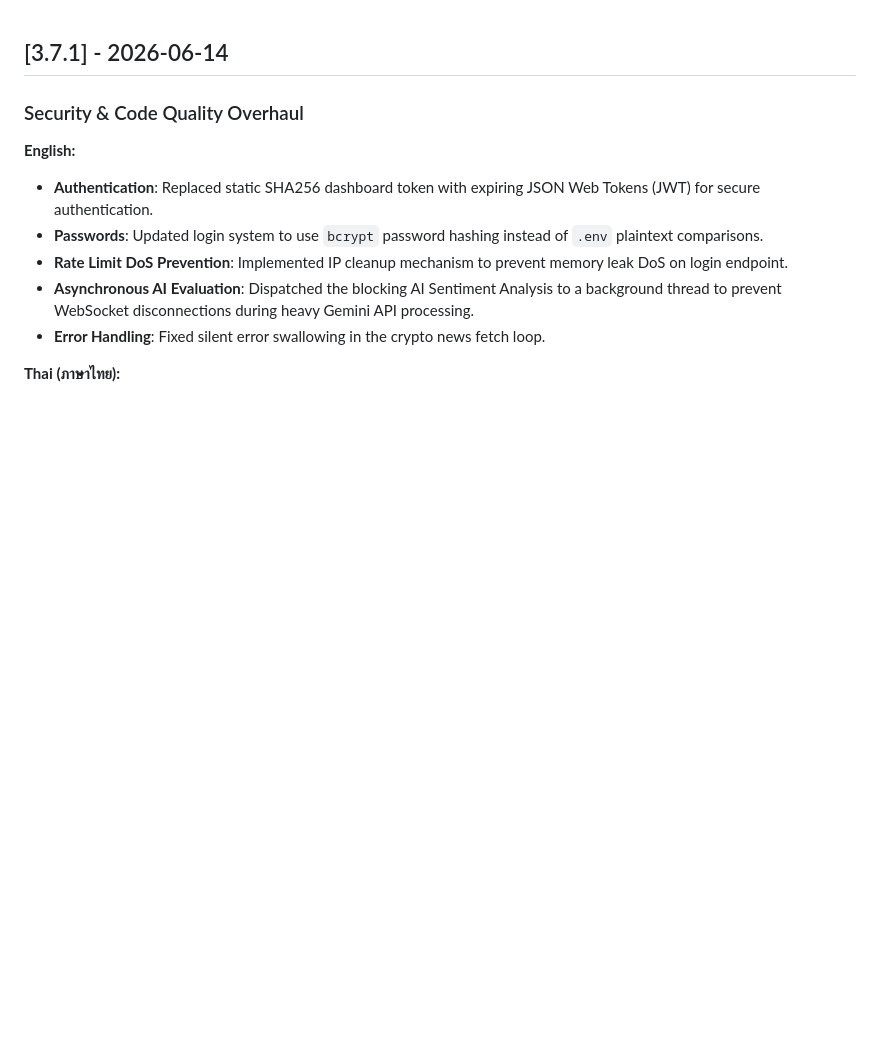
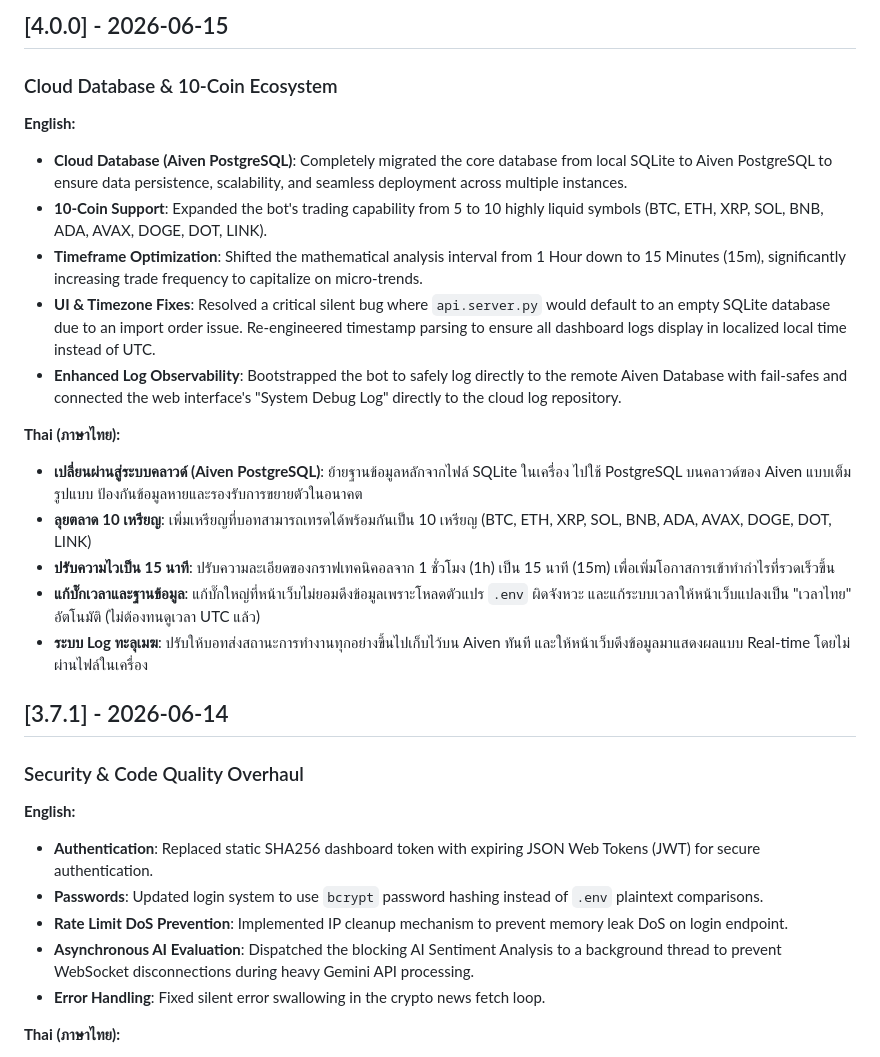
Before and after one commit to son11930/binance-trade-bot, a Markdown page: CHANGELOG.md, the part around the change. GitHub-like rendering; blank space fills up the shorter version.

```diff
--- a/CHANGELOG.md
+++ b/CHANGELOG.md
@@ -1,3 +1,19 @@
+## [4.0.0] - 2026-06-15
+### Cloud Database & 10-Coin Ecosystem
+**English:**
+- **Cloud Database (Aiven PostgreSQL)**: Completely migrated the core database from local SQLite to Aiven PostgreSQL to ensure data persistence, scalability, and seamless deployment across multiple instances.
+- **10-Coin Support**: Expanded the bot's trading capability from 5 to 10 highly liquid symbols (BTC, ETH, XRP, SOL, BNB, ADA, AVAX, DOGE, DOT, LINK).
+- **Timeframe Optimization**: Shifted the mathematical analysis interval from 1 Hour down to 15 Minutes (15m), significantly increasing trade frequency to capitalize on micro-trends.
+- **UI & Timezone Fixes**: Resolved a critical silent bug where `api.server.py` would default to an empty SQLite database due to an import order issue. Re-engineered timestamp parsing to ensure all dashboard logs display in localized local time instead of UTC.
+- **Enhanced Log Observability**: Bootstrapped the bot to safely log directly to the remote Aiven Database with fail-safes and connected the web interface's "System Debug Log" directly to the cloud log repository.
+
+**Thai (ภาษาไทย):**
+- **เปลี่ยนผ่านสู่ระบบคลาวด์ (Aiven PostgreSQL)**: ย้ายฐานข้อมูลหลักจากไฟล์ SQLite ในเครื่อง ไปใช้ PostgreSQL บนคลาวด์ของ Aiven แบบเต็มรูปแบบ ป้องกันข้อมูลหายและรองรับการขยายตัวในอนาคต
+- **ลุยตลาด 10 เหรียญ**: เพิ่มเหรียญที่บอทสามารถเทรดได้พร้อมกันเป็น 10 เหรียญ (BTC, ETH, XRP, SOL, BNB, ADA, AVAX, DOGE, DOT, LINK)
+- **ปรับความไวเป็น 15 นาที**: ปรับความละเอียดของกราฟเทคนิคอลจาก 1 ชั่วโมง (1h) เป็น 15 นาที (15m) เพื่อเพิ่มโอกาสการเข้าทำกำไรที่รวดเร็วขึ้น
+- **แก้บั๊กเวลาและฐานข้อมูล**: แก้บั๊กใหญ่ที่หน้าเว็บไม่ยอมดึงข้อมูลเพราะโหลดตัวแปร `.env` ผิดจังหวะ และแก้ระบบเวลาให้หน้าเว็บแปลงเป็น "เวลาไทย" อัตโนมัติ (ไม่ต้องทนดูเวลา UTC แล้ว)
+- **ระบบ Log ทะลุเมฆ**: ปรับให้บอทส่งสถานะการทำงานทุกอย่างขึ้นไปเก็บไว้บน Aiven ทันที และให้หน้าเว็บดึงข้อมูลมาแสดงผลแบบ Real-time โดยไม่ผ่านไฟล์ในเครื่อง
+
 ## [3.7.1] - 2026-06-14
 ### Security & Code Quality Overhaul
 **English:**
```
Also changed, not shown: README.md (+9 -8 lines).
